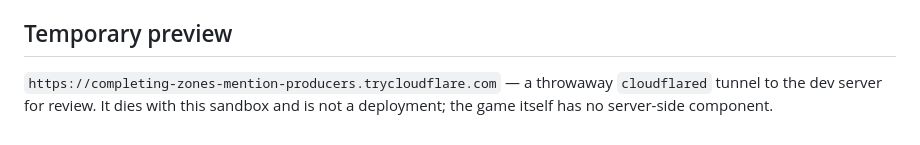
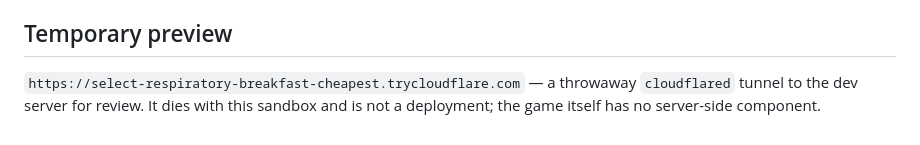
Before and after one commit to smoki99/vibecode-snake-game, a Markdown page: README.md, the part around the change. Rendered like a GitHub page.

Commit message:
docs: preview link -> redeployed tunnel (select-respiratory-breakfast-cheapest)

```diff
--- a/README.md
+++ b/README.md
@@ -138,6 +138,6 @@ the key arrived and was processed, without excusing any behaviour the assertions
 
 ## Temporary preview
 
-`https://completing-zones-mention-producers.trycloudflare.com` — a throwaway `cloudflared`
+`https://select-respiratory-breakfast-cheapest.trycloudflare.com` — a throwaway `cloudflared`
 tunnel to the dev server for review. It dies with this sandbox and is not a deployment; the game
 itself has no server-side component.
```
Also changed, not shown: SUMMARY.md (+1 -1 lines).
